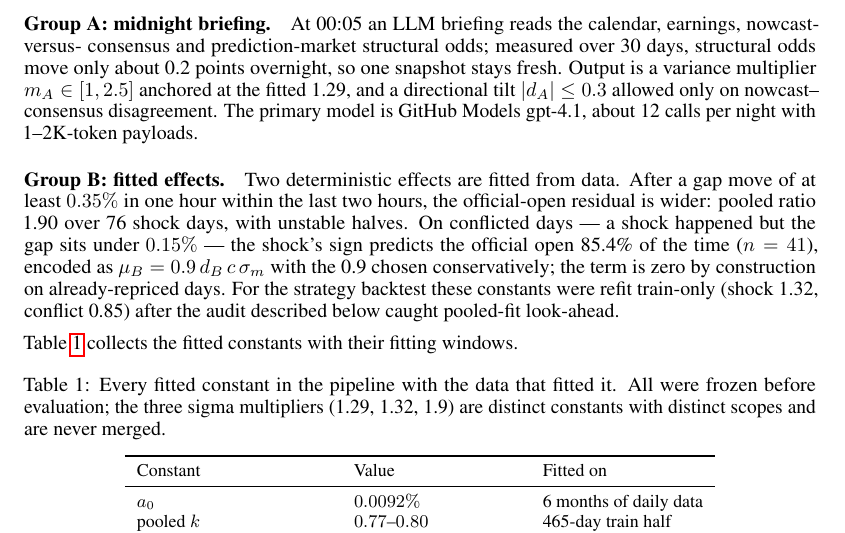
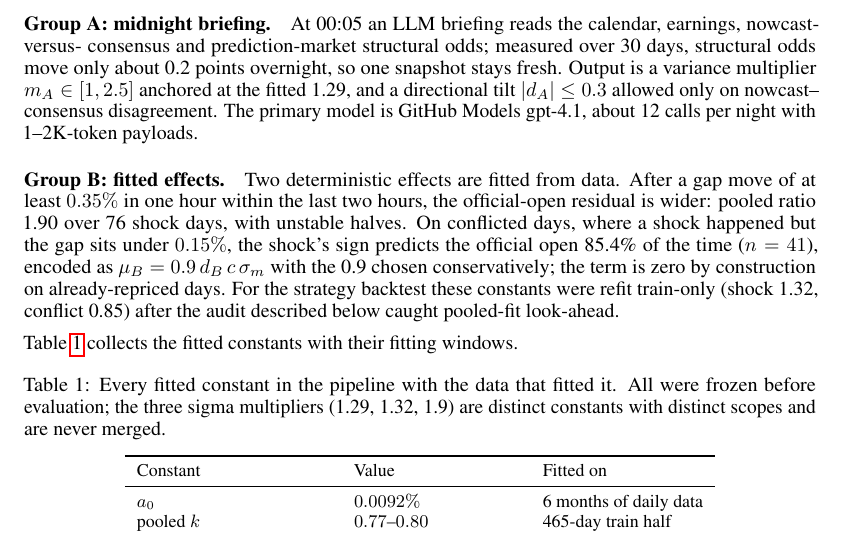
Before and after one commit to tr4m0ryp/SOQrates-polymarket-sp500-predictor, a LaTeX paper (papers/spx-open-polymarket/main.tex, which reads papers/spx-open-polymarket/sections/method.tex): part of page 4 of 22, cut so that both start at the same text. Compiled offline with pdfLaTeX.

Commit message:
docs(papers): replace em-dashes with commas in method

```diff
--- a/papers/spx-open-polymarket/sections/method.tex
+++ b/papers/spx-open-polymarket/sections/method.tex
@@ -143,8 +143,8 @@ GitHub Models gpt-4.1, about 12 calls per night with 1--2K-token payloads.
 Two deterministic effects are fitted from data. After a gap move of at
 least $0.35\%$ in one hour within the last two hours, the official-open
 residual is wider: pooled ratio 1.90 over 76 shock days, with unstable
-halves. On conflicted days --- a shock happened but the gap sits under
-$0.15\%$ --- the shock's sign predicts the official open 85.4\% of the
+halves. On conflicted days, where a shock happened but the gap sits under
+$0.15\%$, the shock's sign predicts the official open 85.4\% of the
 time ($n = 41$), encoded as $\mu_B = 0.9\,d_B\,c\,\sigma_m$ with the 0.9
 chosen conservatively; the term is zero by construction on already-repriced
 days. For the strategy backtest these constants were refit train-only
```
